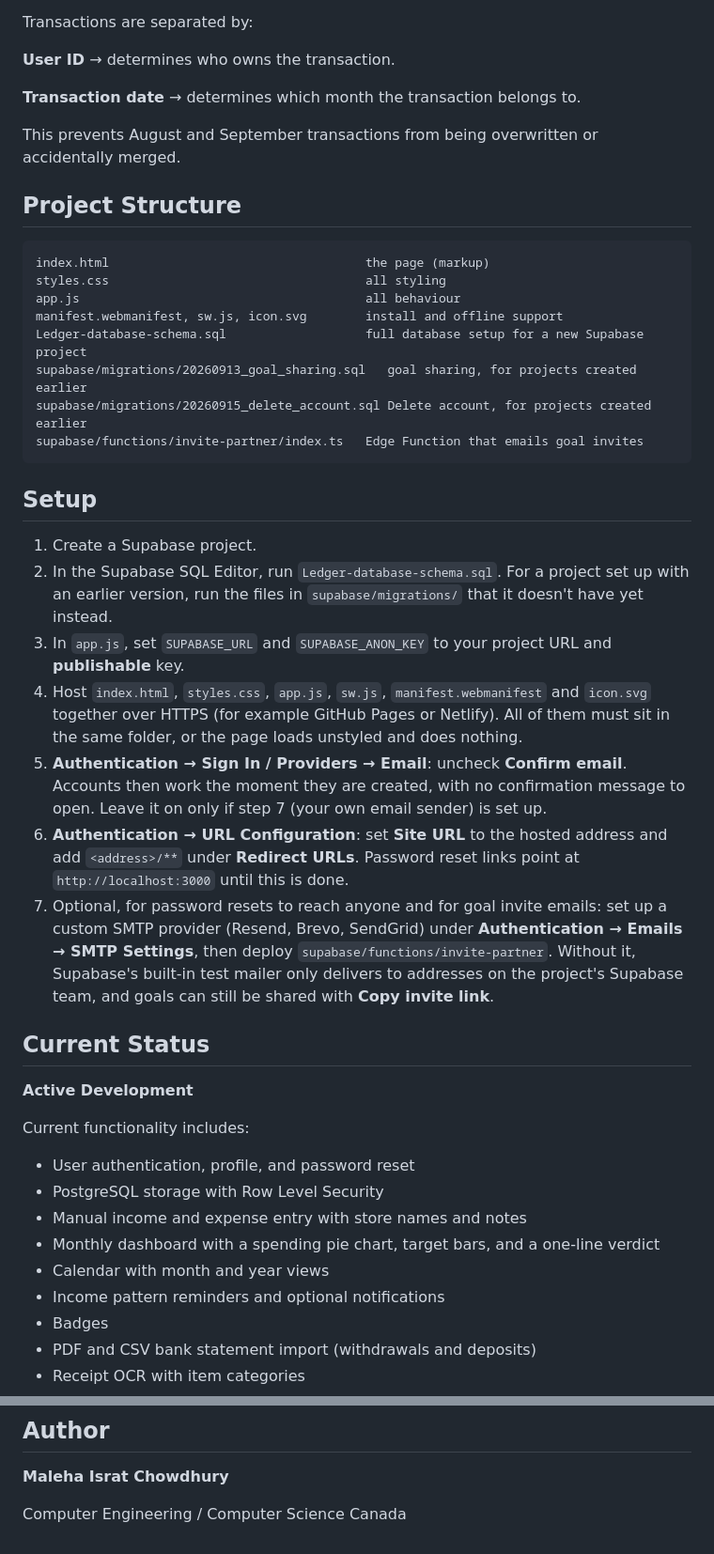
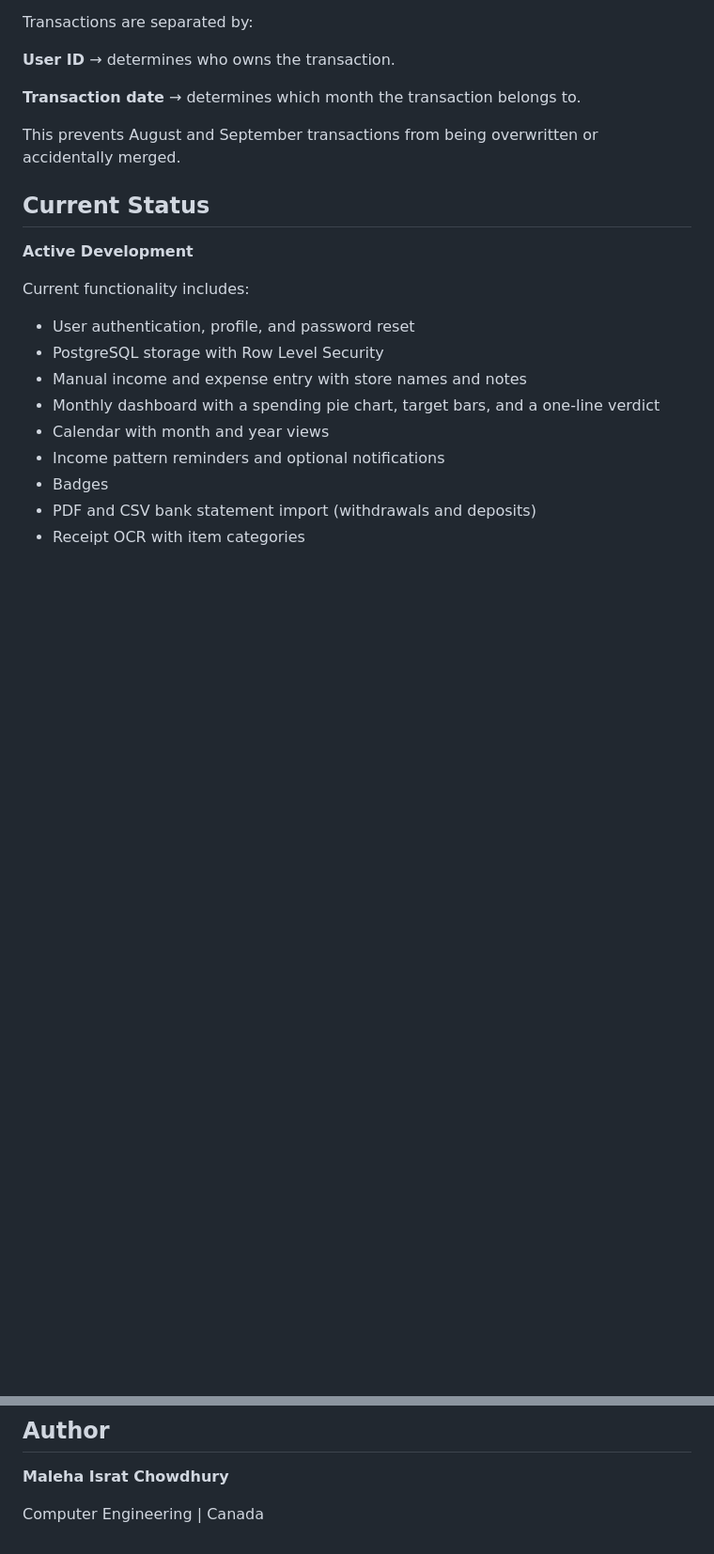
Before and after one commit to malehaICK/Financial-Ledger, a Markdown page: README.md, 2 parts joined by grey strips. Shown at 94% size. Rendered like a GitHub page; blank space fills up the shorter version.

````diff
--- a/README.md
+++ b/README.md
@@ -230,28 +230,7 @@ Transactions are separated by:
 
 This prevents August and September transactions from being overwritten or accidentally merged.
 
-## Project Structure
 
-```text
-index.html                                   the page (markup)
-styles.css                                   all styling
-app.js                                       all behaviour
-manifest.webmanifest, sw.js, icon.svg        install and offline support
-Ledger-database-schema.sql                   full database setup for a new Supabase project
-supabase/migrations/20260913_goal_sharing.sql   goal sharing, for projects created earlier
-supabase/migrations/20260915_delete_account.sql Delete account, for projects created earlier
-supabase/functions/invite-partner/index.ts   Edge Function that emails goal invites
-```
-
-## Setup
-
-1. Create a Supabase project.
-2. In the Supabase SQL Editor, run `Ledger-database-schema.sql`. For a project set up with an earlier version, run the files in `supabase/migrations/` that it doesn't have yet instead.
-3. In `app.js`, set `SUPABASE_URL` and `SUPABASE_ANON_KEY` to your project URL and **publishable** key.
-4. Host `index.html`, `styles.css`, `app.js`, `sw.js`, `manifest.webmanifest` and `icon.svg` together over HTTPS (for example GitHub Pages or Netlify). All of them must sit in the same folder, or the page loads unstyled and does nothing.
-5. **Authentication → Sign In / Providers → Email**: uncheck **Confirm email**. Accounts then work the moment they are created, with no confirmation message to open. Leave it on only if step 7 (your own email sender) is set up.
-6. **Authentication → URL Configuration**: set **Site URL** to the hosted address and add `<address>/**` under **Redirect URLs**. Password reset links point at `http://localhost:3000` until this is done.
-7. Optional, for password resets to reach anyone and for goal invite emails: set up a custom SMTP provider (Resend, Brevo, SendGrid) under **Authentication → Emails → SMTP Settings**, then deploy `supabase/functions/invite-partner`. Without it, Supabase's built-in test mailer only delivers to addresses on the project's Supabase team, and goals can still be shared with **Copy invite link**.
 
 ## Current Status
 
@@ -279,5 +258,5 @@ Current functionality includes:
 
 **Maleha Israt Chowdhury**
 
-Computer Engineering / Computer Science
+Computer Engineering |
 Canada
````
